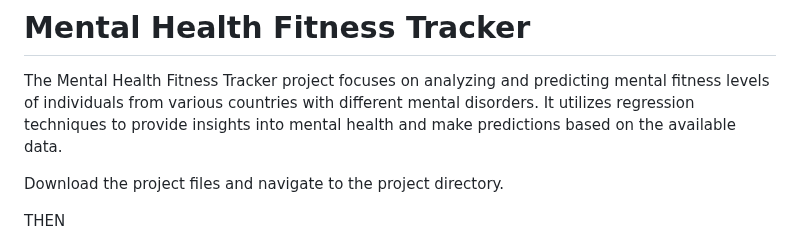
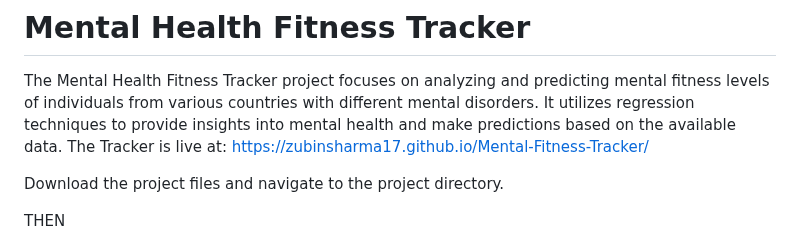
Before and after one commit to zubinsharma17/Mental-Fitness-Tracker, a Markdown page: README.md, the part around the change. Rendered like a GitHub page.

```diff
--- a/README.md
+++ b/README.md
@@ -1,6 +1,7 @@
 
 # Mental Health Fitness Tracker
 The Mental Health Fitness Tracker project focuses on analyzing and predicting mental fitness levels of individuals from various countries with different mental disorders. It utilizes regression techniques to provide insights into mental health and make predictions based on the available data.
+The Tracker is live at: https://zubinsharma17.github.io/Mental-Fitness-Tracker/
 
 Download the project files and navigate to the project directory.
 
```
